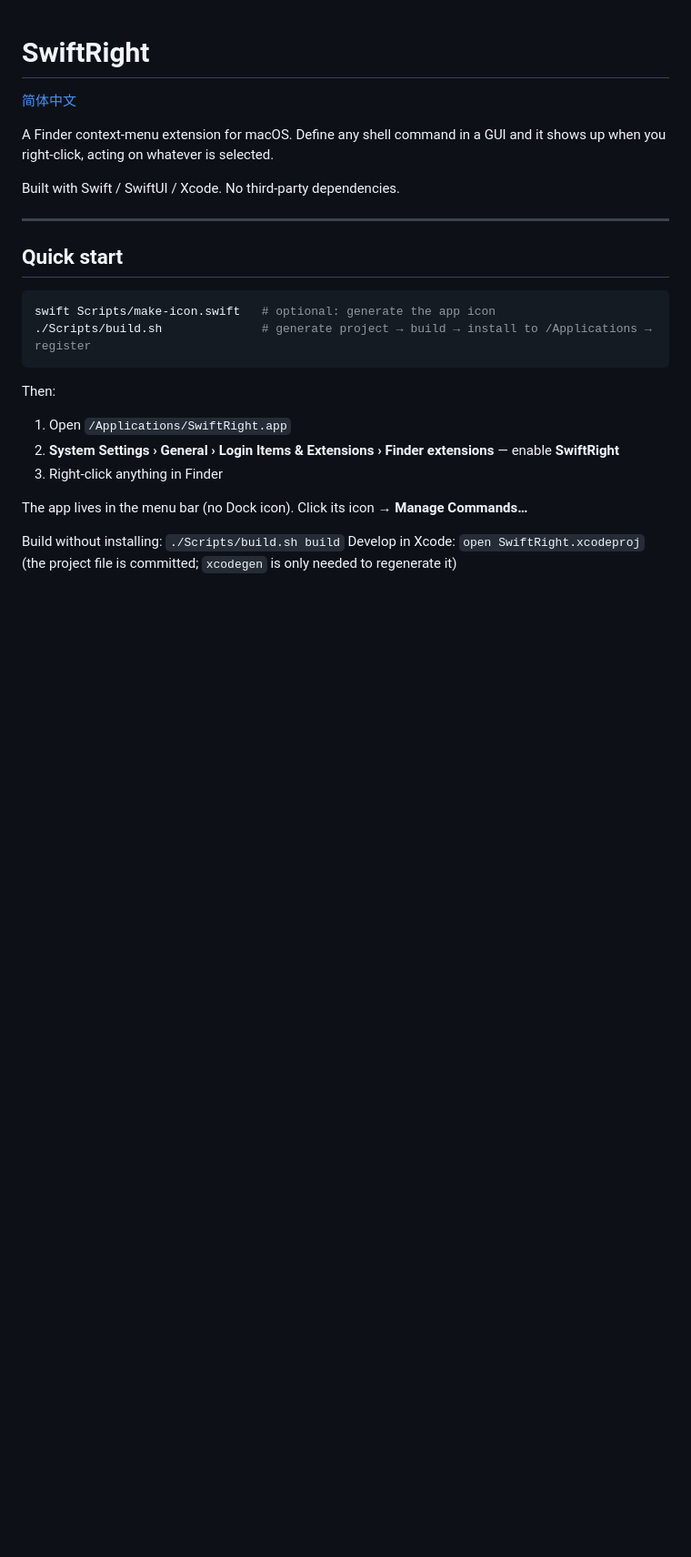
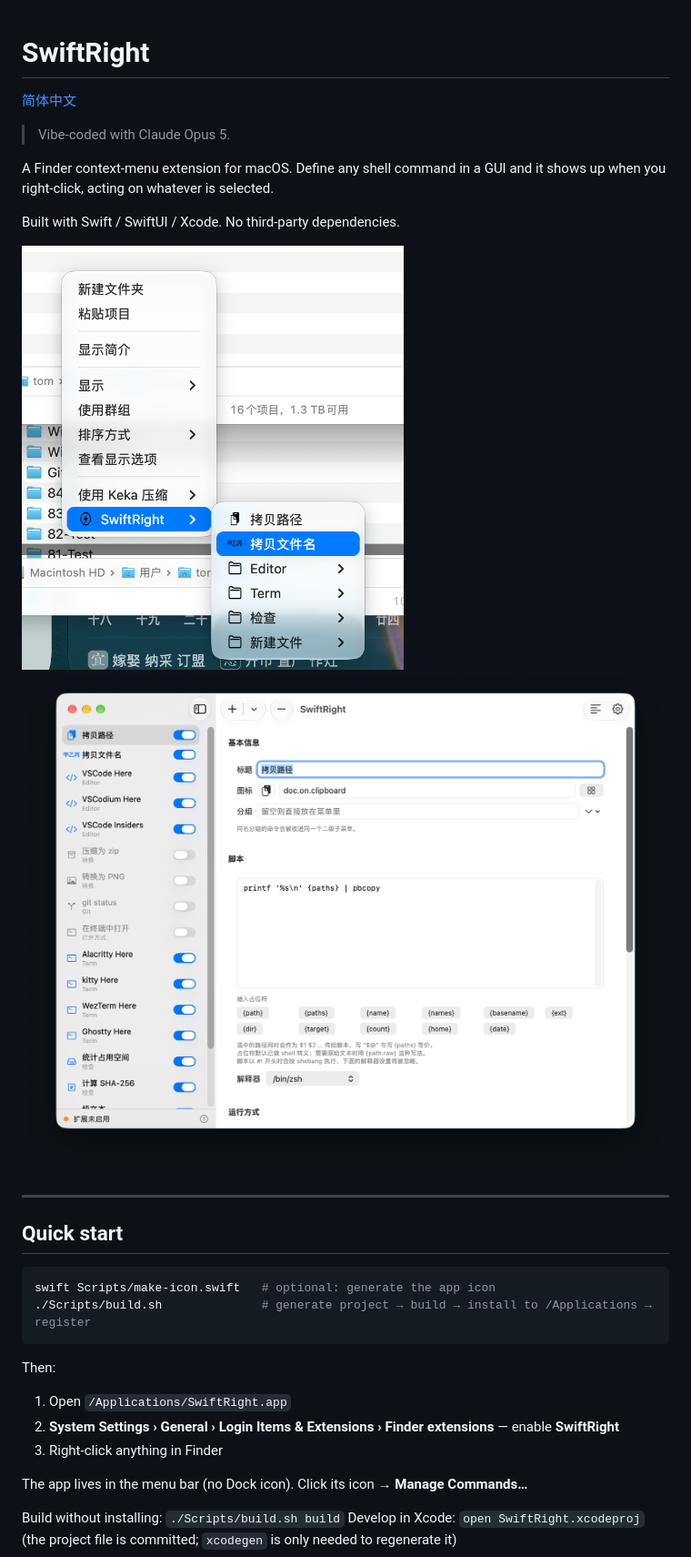
Before and after one commit to whynbnb/SwiftRight, a Markdown page: README.md, the part around the change. Shown at 91% size. Drawn GitHub-style; pictures changed too: docs/Main.png (added), docs/Right.png (added); blank space fills up the shorter version.

```diff
--- a/README.md
+++ b/README.md
@@ -2,9 +2,15 @@
 
 [简体中文](README.zh-CN.md)
 
+> Vibe-coded with Claude Opus 5.
+
 A Finder context-menu extension for macOS. Define any shell command in a GUI and it shows up when you right-click, acting on whatever is selected.
 
 Built with Swift / SwiftUI / Xcode. No third-party dependencies.
+
+<img src="docs/Right.png" width="420" alt="SwiftRight in Finder's context menu">
+
+![The command manager](docs/Main.png)
 
 ---
 
```
Also changed, not shown: README.zh-CN.md (+6 -0 lines).
